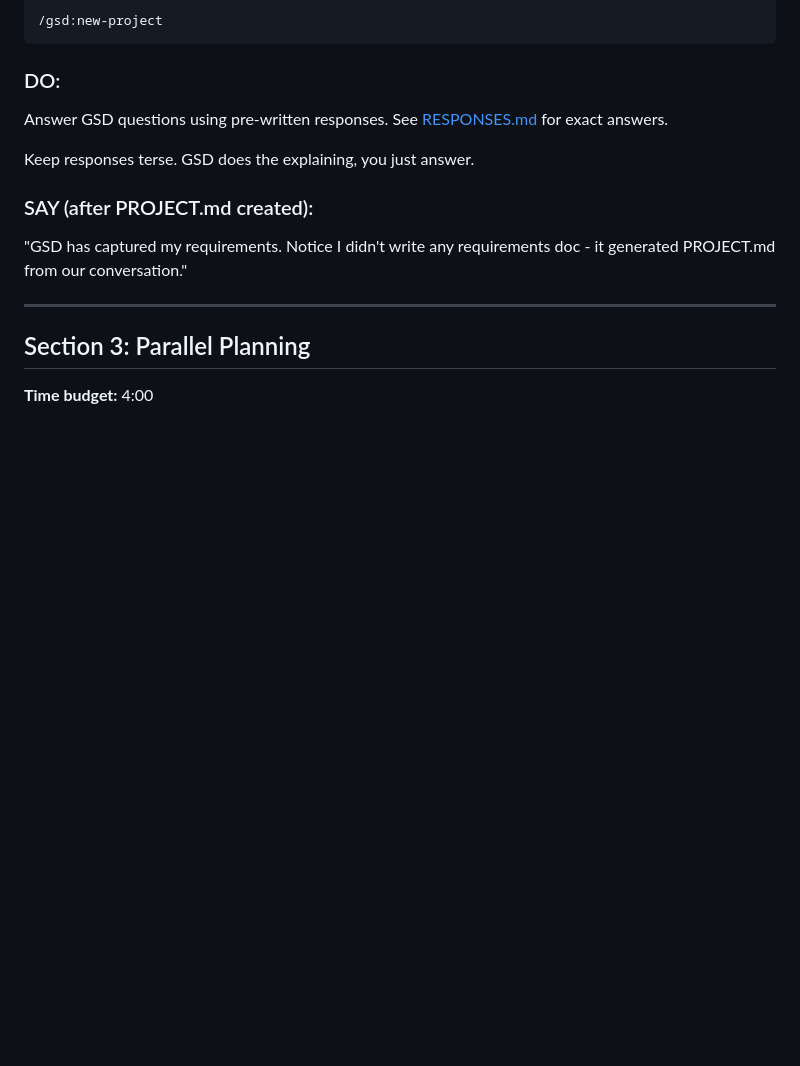
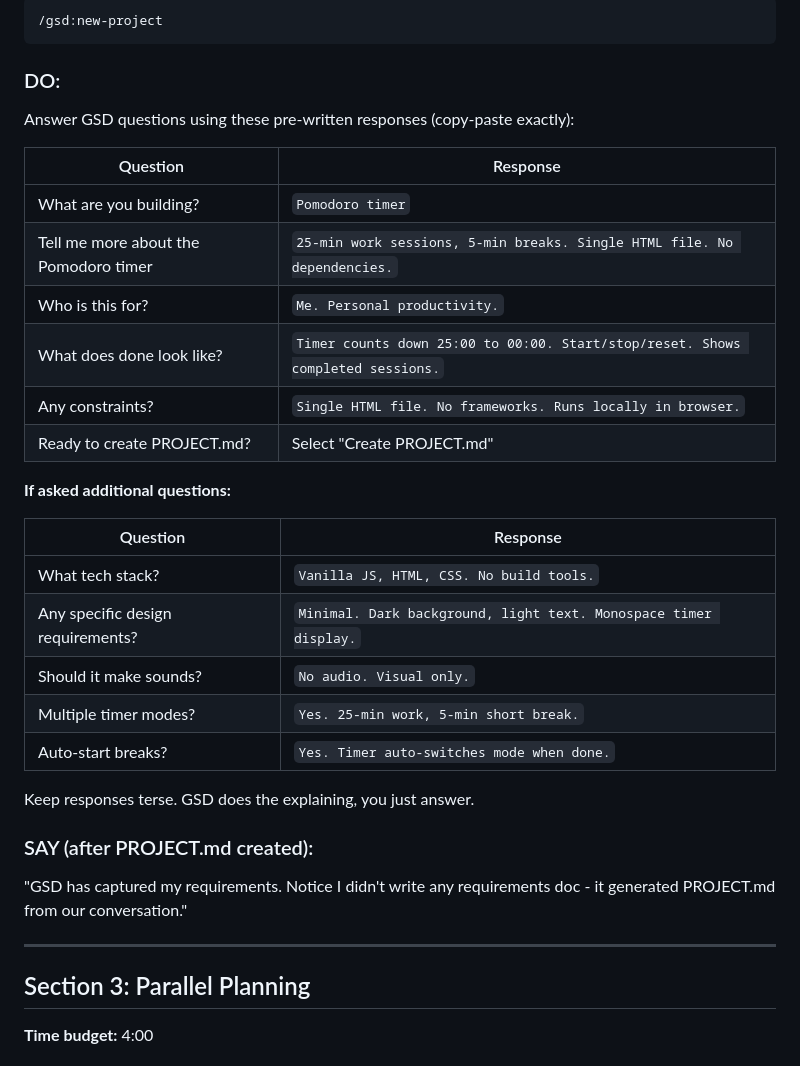
Before and after one commit to OrasesWPDev/gsd-presentation, a Markdown page: docs/demo/SCRIPT.md, the part around the change. Drawn GitHub-style; blank space fills up the shorter version.

Commit message:
docs(demo): inline responses in SCRIPT.md
Consolidated all Q&A responses directly into the script so
presenter only needs one file open during demo.

Co-Authored-By: Claude Opus 4.5 <noreply@anthropic.com>

```diff
--- a/docs/demo/SCRIPT.md
+++ b/docs/demo/SCRIPT.md
@@ -70,7 +70,26 @@ claude --dangerously-skip-permissions
 
 ### DO:
 
-Answer GSD questions using pre-written responses. See [RESPONSES.md](./RESPONSES.md) for exact answers.
+Answer GSD questions using these pre-written responses (copy-paste exactly):
+
+| Question | Response |
+|----------|----------|
+| What are you building? | `Pomodoro timer` |
+| Tell me more about the Pomodoro timer | `25-min work sessions, 5-min breaks. Single HTML file. No dependencies.` |
+| Who is this for? | `Me. Personal productivity.` |
+| What does done look like? | `Timer counts down 25:00 to 00:00. Start/stop/reset. Shows completed sessions.` |
+| Any constraints? | `Single HTML file. No frameworks. Runs locally in browser.` |
+| Ready to create PROJECT.md? | Select "Create PROJECT.md" |
+
+**If asked additional questions:**
+
+| Question | Response |
+|----------|----------|
+| What tech stack? | `Vanilla JS, HTML, CSS. No build tools.` |
+| Any specific design requirements? | `Minimal. Dark background, light text. Monospace timer display.` |
+| Should it make sounds? | `No audio. Visual only.` |
+| Multiple timer modes? | `Yes. 25-min work, 5-min short break.` |
+| Auto-start breaks? | `Yes. Timer auto-switches mode when done.` |
 
 Keep responses terse. GSD does the explaining, you just answer.
 
```
